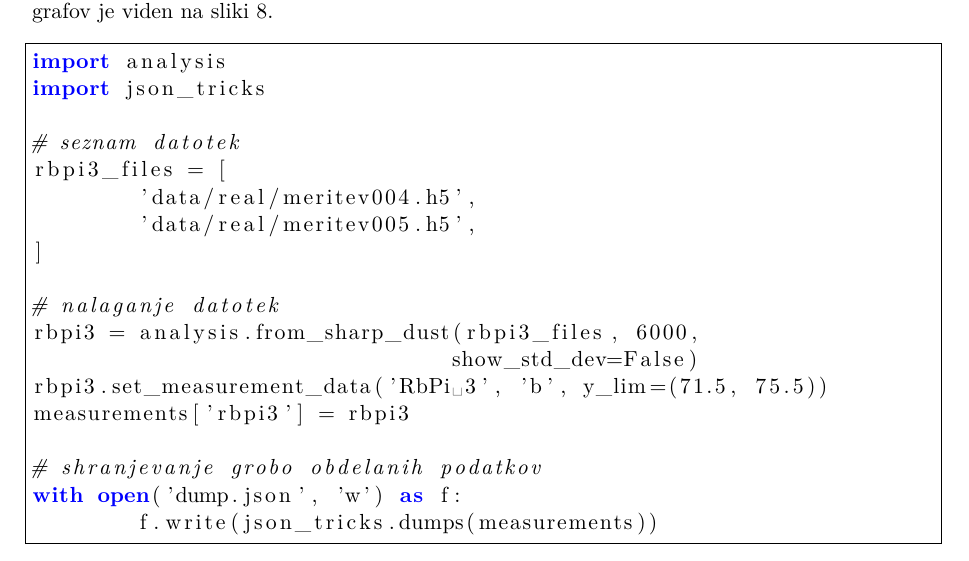
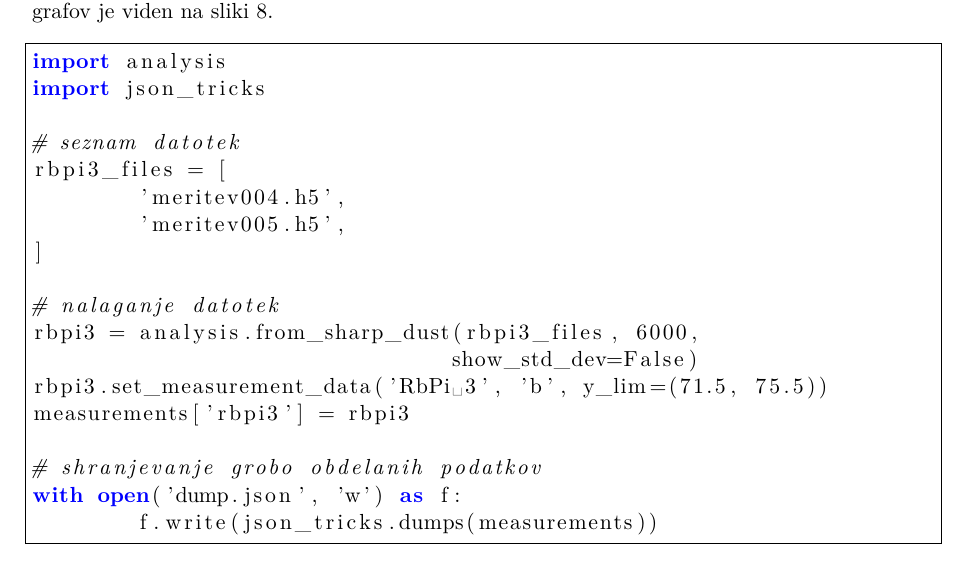
Before and after one commit to zigapk/dust-sharp-delovno-porocilo, a LaTeX document (porocilo.tex): part of page 9 of 15, cut so that both start at the same text. Compiled offline with pdfLaTeX.

Commit message:
add some content

```diff
--- a/porocilo.tex
+++ b/porocilo.tex
@@ -189,8 +189,8 @@ import json_tricks
 
 # seznam datotek
 rbpi3_files = [
-	'data/real/meritev004.h5',
-	'data/real/meritev005.h5',
+	'meritev004.h5',
+	'meritev005.h5',
 ]
 
 # nalaganje datotek
```
Also changed, not shown: porocilo.pdf.
